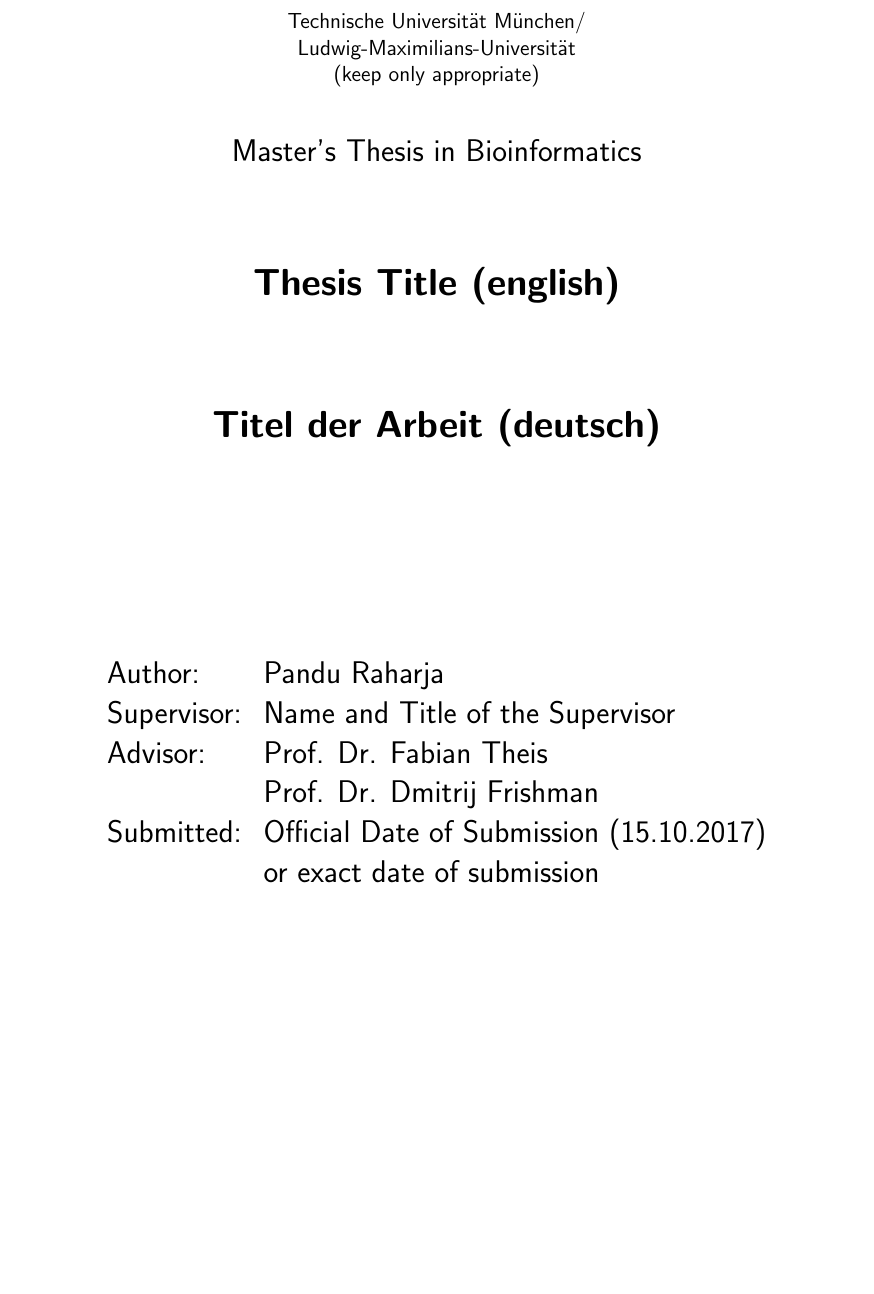
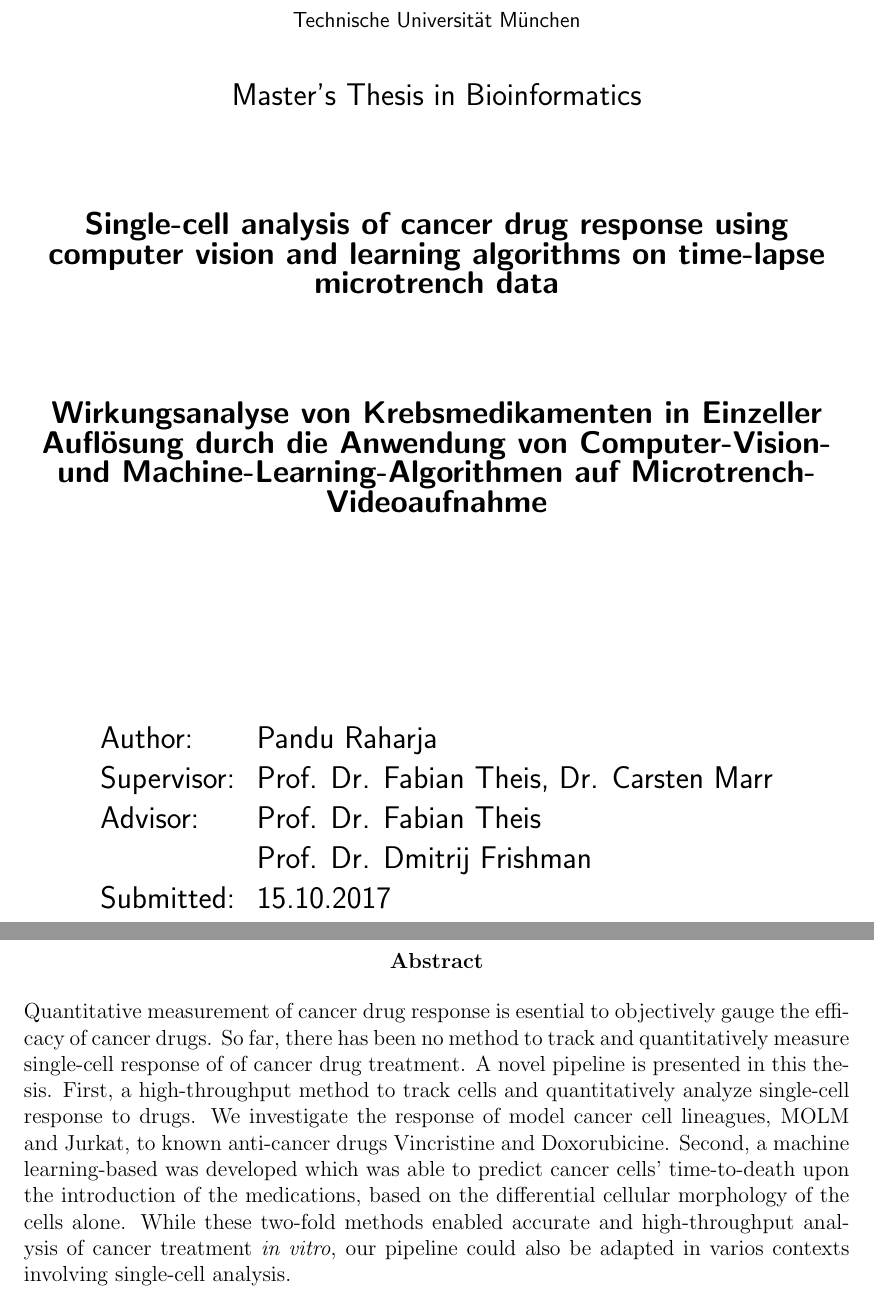
Before and after one commit to raharjaliu/msc-thesis-manu, a LaTeX thesis (thesis.tex): part of page 2 of 4 before the commit and two parts of pages 2 and 3 of 5 after it, the two joined at a grey line, cut so that both start at the same text, the shorter picture padded with empty space. Compiled offline with pdfLaTeX.

Commit message:
added abstract

```diff
--- a/thesis.tex
+++ b/thesis.tex
@@ -53,23 +52,22 @@
 \includegraphics[width=0.4\textwidth]{logo1.jpg}
 \\[1.5cm]
 
-{\LARGE Department of ...}\\[0.5cm]
-{Technische Universit\"at M\"unchen/}\\
-{Ludwig-Maximilians-Universit\"at}\\(keep only appropriate)\\[1cm]
+{\Large Department of Mathematics}\\[0.5cm]
+{\Large Chair of Mathematical Modeling of Biological Systems}\\[0.5cm]
+{Technische Universit\"at M\"unchen}\\[1cm]
 
 {\Large Master's Thesis in Bioinformatics}\\[2cm]
-{\textbf{\LARGE Thesis Title (english)}}\\[2cm]
-{\textbf{\LARGE Titel der Arbeit (deutsch)}}\\[4cm]
+{\textbf{\Large Single-cell analysis of cancer drug response using computer vision and learning algorithms on time-lapse microtrench data}}\\[2cm]
+{\textbf{\Large Wirkungsanalyse von Krebsmedikamenten in Einzeller Aufl\"osung durch die Anwendung von Computer-Vision- und Machine-Learning-Algorithmen auf Microtrench- Videoaufnahme}}\\[4cm]
 
 \end{center}
 \begin{center}\Large
   \begin{tabular}{ll}
     Author:& Pandu Raharja\\
-    Supervisor: &  Name and Title of the Supervisor\\
+    Supervisor: &  Prof. Dr. Fabian Theis, Dr. Carsten Marr\\
     Advisor:        &  Prof. Dr. Fabian Theis\\
     & Prof. Dr. Dmitrij Frishman\\
-    Submitted:     &  Official Date of Submission (15.10.2017)\\
-    & or exact date of submission
+    Submitted:     &  15.10.2017
   \end{tabular}
 \end{center}
 
@@ -82,3 +80,9 @@
 % thesis content starts here
 %%%%%%%%%%%%%%%%%%%%%%%%%%%%%%%%%
 
+\newpage
+
+
+\begin{abstract}
+Quantitative measurement of cancer drug response is esential to objectively gauge the efficacy of cancer drugs. So far, there has been no method to track and  quantitatively measure single-cell response of of cancer drug treatment. A novel pipeline is presented in this thesis. First, a high-throughput method to track cells and quantitatively analyze single-cell response to drugs. We investigate the response of model cancer cell lineagues, MOLM and Jurkat, to known anti-cancer drugs Vincristine and Doxorubicine. Second, a machine learning-based was developed which was able to predict cancer cells' time-to-death upon the introduction of the medications, based on the differential cellular morphology of the cells alone. While these two-fold methods enabled accurate and high-throughput analysis of cancer treatment \textit{in vitro}, our pipeline could also be adapted in varios contexts involving single-cell analysis.
+\end{abstract}
```
Also changed, not shown: thesis.pdf, thesis.tex (18 more changed lines).
